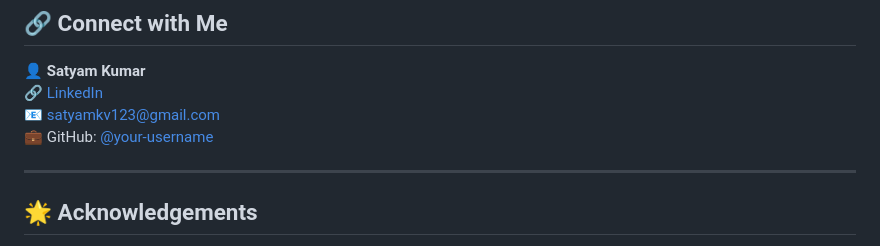
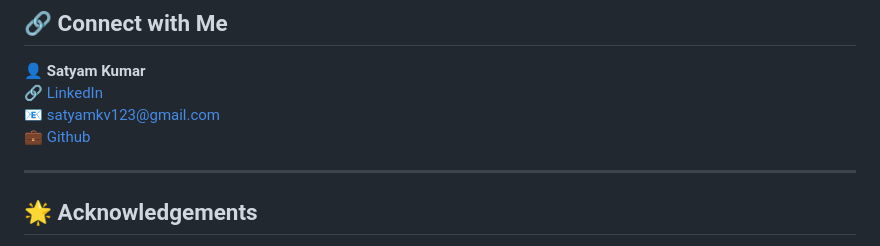
Before and after one commit to satyamsinh19/Nexora-AI-Chatbot, a Markdown page: README.md, the part around the change. Rendered like a GitHub page.

```diff
--- a/README.md
+++ b/README.md
@@ -87,7 +87,7 @@ Designed as a personal portfolio project, NEXORA AI demonstrates real-time inter
 👤 **Satyam Kumar**
 🔗 [LinkedIn](https://www.linkedin.com/in/satyam-kumar-5a229222b)
 📧 satyamkv123@gmail.com
-💼 GitHub: [@your-username](https://github.com/satyamsinh19)
+💼 [Github](https://github.com/satyamsinh19)
 
 ---
 
```
